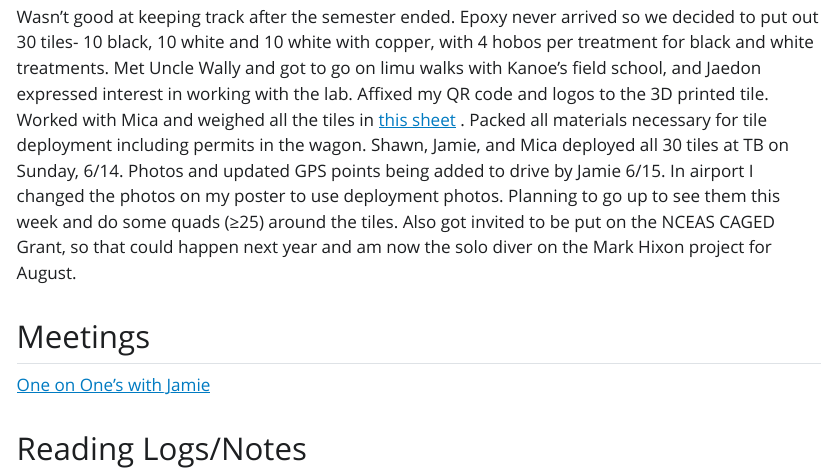
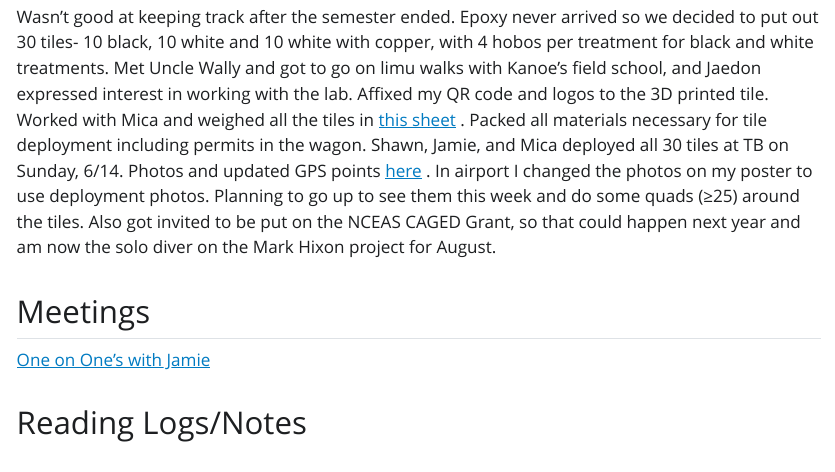
Before and after one commit to madsbobo/Boborci, a Quarto document (Lab_Notebook_MB/Lab_Notebook.qmd): the page in a window 1100 px wide, from 2910 px down. The pictures show the output file Lab_Notebook_MB/Lab_Notebook.html that the author committed with the source, opened offline; Quarto's library style sheets are replaced by a plain one without menus.

Commit message:
added google drive link to field photos

```diff
--- a/Lab_Notebook_MB/Lab_Notebook.qmd
+++ b/Lab_Notebook_MB/Lab_Notebook.qmd
@@ -84,7 +84,7 @@ Wrote [one pager](https://docs.google.com/document/d/1s4Xy8WLh9-062XD8cbZzWH0rlJ
 
 **6/1-6/15**
 
-Wasn't good at keeping track after the semester ended. Epoxy never arrived so we decided to put out 30 tiles- 10 black, 10 white and 10 white with copper, with 4 hobos per treatment for black and white treatments. Met Uncle Wally and got to go on limu walks with Kanoe's field school, and Jaedon expressed interest in working with the lab. Affixed my QR code and logos to the 3D printed tile. Worked with Mica and weighed all the tiles in [this sheet](https://docs.google.com/spreadsheets/d/1NW849sbIr4eOkoG-cSkhJl8hQS1qwepnZ6trISD5f1E/edit?usp=drive_link) . Packed all materials necessary for tile deployment including permits in the wagon. Shawn, Jamie, and Mica deployed all 30 tiles at TB on Sunday, 6/14. Photos and updated GPS points being added to drive by Jamie 6/15. In airport I changed the photos on my poster to use deployment photos. Planning to go up to see them this week and do some quads (≥25) around the tiles. Also got invited to be put on the NCEAS CAGED Grant, so that could happen next year and am now the solo diver on the Mark Hixon project for August.
+Wasn't good at keeping track after the semester ended. Epoxy never arrived so we decided to put out 30 tiles- 10 black, 10 white and 10 white with copper, with 4 hobos per treatment for black and white treatments. Met Uncle Wally and got to go on limu walks with Kanoe's field school, and Jaedon expressed interest in working with the lab. Affixed my QR code and logos to the 3D printed tile. Worked with Mica and weighed all the tiles in [this sheet](https://docs.google.com/spreadsheets/d/1NW849sbIr4eOkoG-cSkhJl8hQS1qwepnZ6trISD5f1E/edit?usp=drive_link) . Packed all materials necessary for tile deployment including permits in the wagon. Shawn, Jamie, and Mica deployed all 30 tiles at TB on Sunday, 6/14. Photos and updated GPS points [here](https://drive.google.com/drive/folders/1YoM3i7xDrrJE_mX5PDF6YSzWpyAwZGmS?usp=drive_link) . In airport I changed the photos on my poster to use deployment photos. Planning to go up to see them this week and do some quads (≥25) around the tiles. Also got invited to be put on the NCEAS CAGED Grant, so that could happen next year and am now the solo diver on the Mark Hixon project for August.
 
 
 
```
Also changed, not shown: Lab_Notebook_MB/Lab_Notebook.html.
